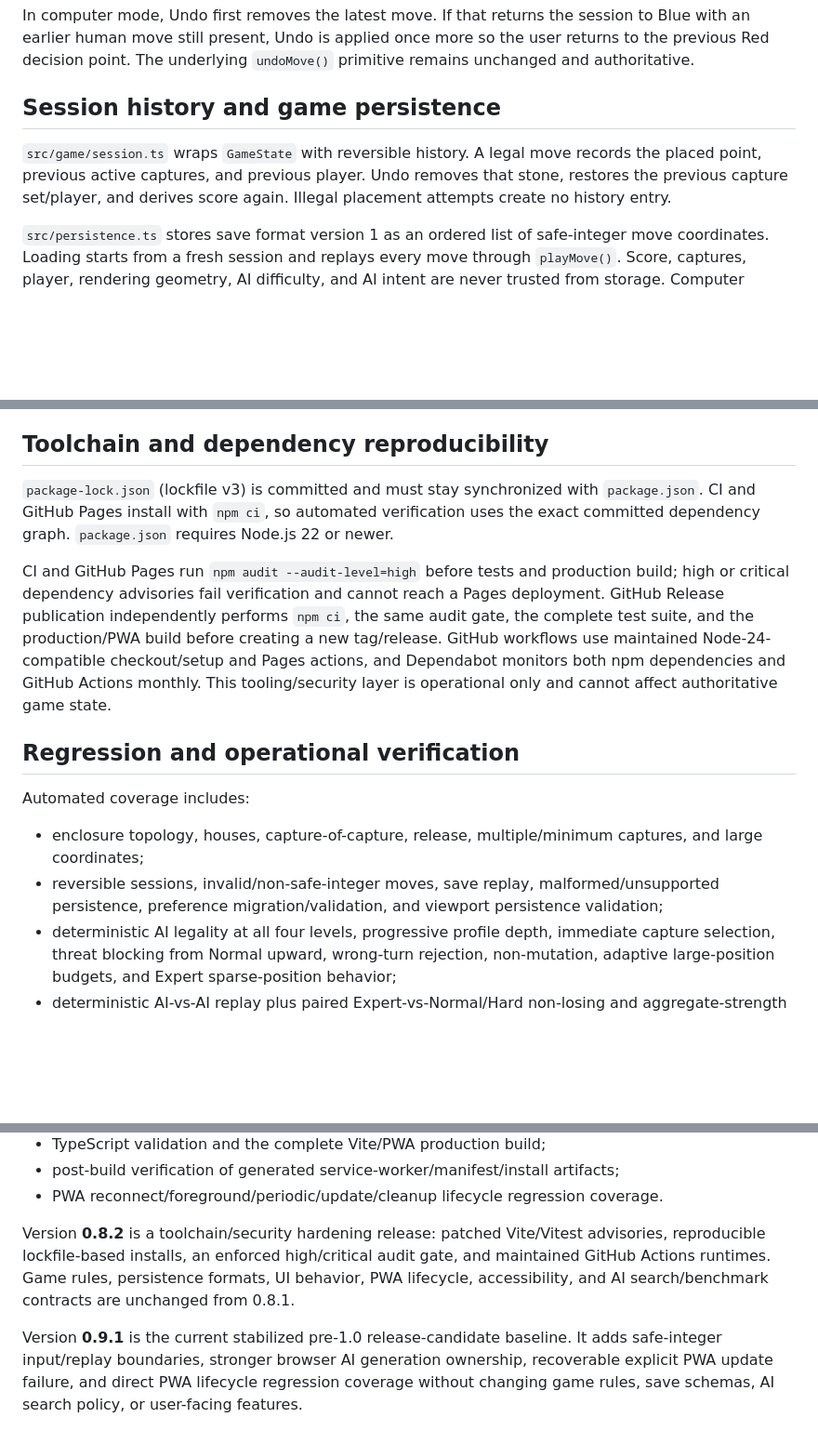
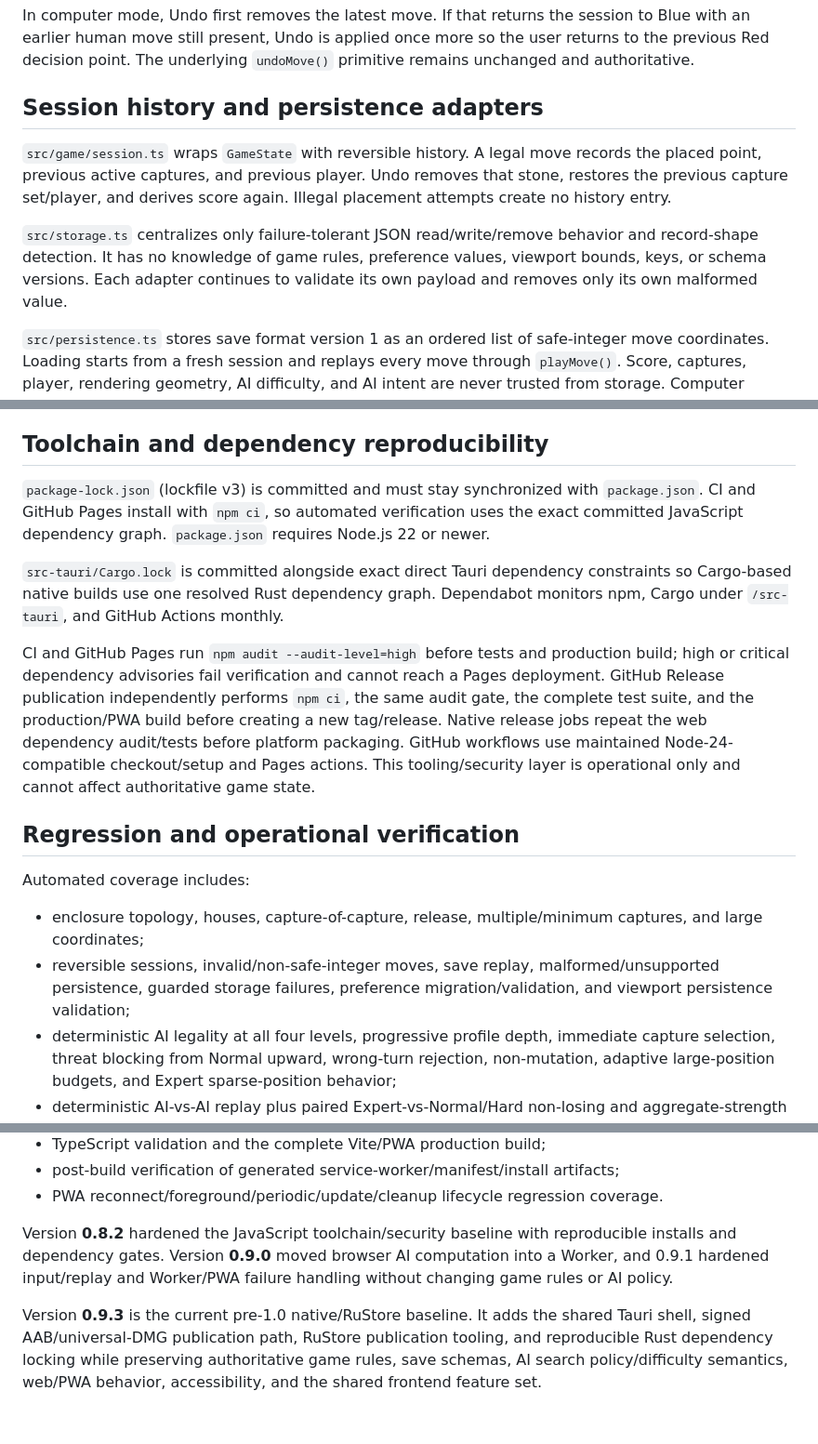
Before and after one commit to StanleyLl0yd/dots, a Markdown page: docs/ARCHITECTURE.md, 3 parts joined by grey strips. Shown at 93% size. GitHub-like rendering; blank space fills up the shorter version.

```diff
--- a/docs/ARCHITECTURE.md
+++ b/docs/ARCHITECTURE.md
@@ -181,9 +195,11 @@ The CI suite deliberately uses short deterministic matches rather than a wall-cl
 
 In computer mode, Undo first removes the latest move. If that returns the session to Blue with an earlier human move still present, Undo is applied once more so the user returns to the previous Red decision point. The underlying `undoMove()` primitive remains unchanged and authoritative.
 
-## Session history and game persistence
+## Session history and persistence adapters
 
 `src/game/session.ts` wraps `GameState` with reversible history. A legal move records the placed point, previous active captures, and previous player. Undo removes that stone, restores the previous capture set/player, and derives score again. Illegal placement attempts create no history entry.
+
+`src/storage.ts` centralizes only failure-tolerant JSON read/write/remove behavior and record-shape detection. It has no knowledge of game rules, preference values, viewport bounds, keys, or schema versions. Each adapter continues to validate its own payload and removes only its own malformed value.
 
 `src/persistence.ts` stores save format version 1 as an ordered list of safe-integer move coordinates. Loading starts from a fresh session and replays every move through `playMove()`. Score, captures, player, rendering geometry, AI difficulty, and AI intent are never trusted from storage. Computer moves are indistinguishable from human moves in the persisted log.
 
@@ -270,16 +296,18 @@ Network and worker failures remain status UI only. The persisted move log, viewp
 
 ## Toolchain and dependency reproducibility
 
-`package-lock.json` (lockfile v3) is committed and must stay synchronized with `package.json`. CI and GitHub Pages install with `npm ci`, so automated verification uses the exact committed dependency graph. `package.json` requires Node.js 22 or newer.
+`package-lock.json` (lockfile v3) is committed and must stay synchronized with `package.json`. CI and GitHub Pages install with `npm ci`, so automated verification uses the exact committed JavaScript dependency graph. `package.json` requires Node.js 22 or newer.
 
-CI and GitHub Pages run `npm audit --audit-level=high` before tests and production build; high or critical dependency advisories fail verification and cannot reach a Pages deployment. GitHub Release publication independently performs `npm ci`, the same audit gate, the complete test suite, and the production/PWA build before creating a new tag/release. GitHub workflows use maintained Node-24-compatible checkout/setup and Pages actions, and Dependabot monitors both npm dependencies and GitHub Actions monthly. This tooling/security layer is operational only and cannot affect authoritative game state.
+`src-tauri/Cargo.lock` is committed alongside exact direct Tauri dependency constraints so Cargo-based native builds use one resolved Rust dependency graph. Dependabot monitors npm, Cargo under `/src-tauri`, and GitHub Actions monthly.
+
+CI and GitHub Pages run `npm audit --audit-level=high` before tests and production build; high or critical dependency advisories fail verification and cannot reach a Pages deployment. GitHub Release publication independently performs `npm ci`, the same audit gate, the complete test suite, and the production/PWA build before creating a new tag/release. Native release jobs repeat the web dependency audit/tests before platform packaging. GitHub workflows use maintained Node-24-compatible checkout/setup and Pages actions. This tooling/security layer is operational only and cannot affect authoritative game state.
 
 ## Regression and operational verification
 
 Automated coverage includes:
 
 - enclosure topology, houses, capture-of-capture, release, multiple/minimum captures, and large coordinates;
-- reversible sessions, invalid/non-safe-integer moves, save replay, malformed/unsupported persistence, preference migration/validation, and viewport persistence validation;
+- reversible sessions, invalid/non-safe-integer moves, save replay, malformed/unsupported persistence, guarded storage failures, preference migration/validation, and viewport persistence validation;
 - deterministic AI legality at all four levels, progressive profile depth, immediate capture selection, threat blocking from Normal upward, wrong-turn rejection, non-mutation, adaptive large-position budgets, and Expert sparse-position behavior;
 - deterministic AI-vs-AI replay plus paired Expert-vs-Normal/Hard non-losing and aggregate-strength guards;
 - six fixed Expert tactical positions covering multi-capture, defense, false closure, house safety, counter-capture, and capture-of-capture release;
@@ -290,6 +318,6 @@ Automated coverage includes:
 - post-build verification of generated service-worker/manifest/install artifacts;
 - PWA reconnect/foreground/periodic/update/cleanup lifecycle regression coverage.
 
-Version **0.8.2** is a toolchain/security hardening release: patched Vite/Vitest advisories, reproducible lockfile-based installs, an enforced high/critical audit gate, and maintained GitHub Actions runtimes. Game rules, persistence formats, UI behavior, PWA lifecycle, accessibility, and AI search/benchmark contracts are unchanged from 0.8.1.
+Version **0.8.2** hardened the JavaScript toolchain/security baseline with reproducible installs and dependency gates. Version **0.9.0** moved browser AI computation into a Worker, and 0.9.1 hardened input/replay and Worker/PWA failure handling without changing game rules or AI policy.
 
-Version **0.9.1** is the current stabilized pre-1.0 release-candidate baseline. It adds safe-integer input/replay boundaries, stronger browser AI generation ownership, recoverable explicit PWA update failure, and direct PWA lifecycle regression coverage without changing game rules, save schemas, AI search policy, or user-facing features.
+Version **0.9.3** is the current pre-1.0 native/RuStore baseline. It adds the shared Tauri shell, signed AAB/universal-DMG publication path, RuStore publication tooling, and reproducible Rust dependency locking while preserving authoritative game rules, save schemas, AI search policy/difficulty semantics, web/PWA behavior, accessibility, and the shared frontend feature set.
```
Also changed, not shown: other parts of docs/ARCHITECTURE.md (+28 -4 lines).
